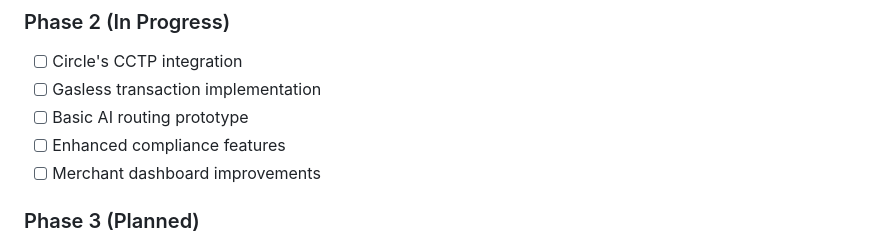
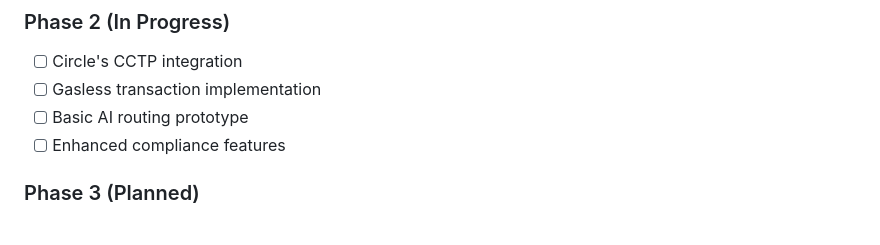
Before and after one commit to jaffarkeikei/Flash-spurhacks, a Markdown page: README.md, the part around the change. GitHub-like rendering.

Commit message:
Update README.md
Removed merchant feature as our app is not targeted towards them.

```diff
--- a/README.md
+++ b/README.md
@@ -89,7 +89,6 @@ See our [Architecture Document](docs/architecture.md) for detailed diagrams and
 - [ ] Gasless transaction implementation
 - [ ] Basic AI routing prototype
 - [ ] Enhanced compliance features
-- [ ] Merchant dashboard improvements
 
 ### Phase 3 (Planned)
 
```
